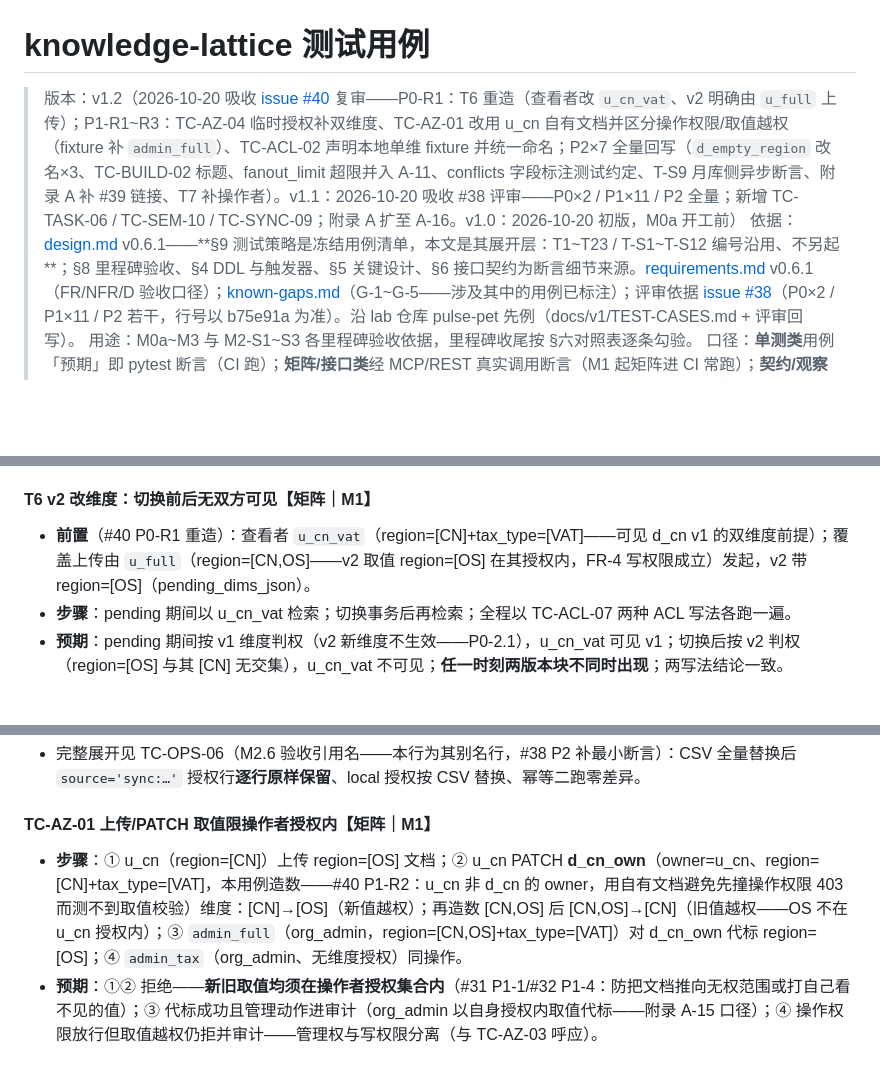
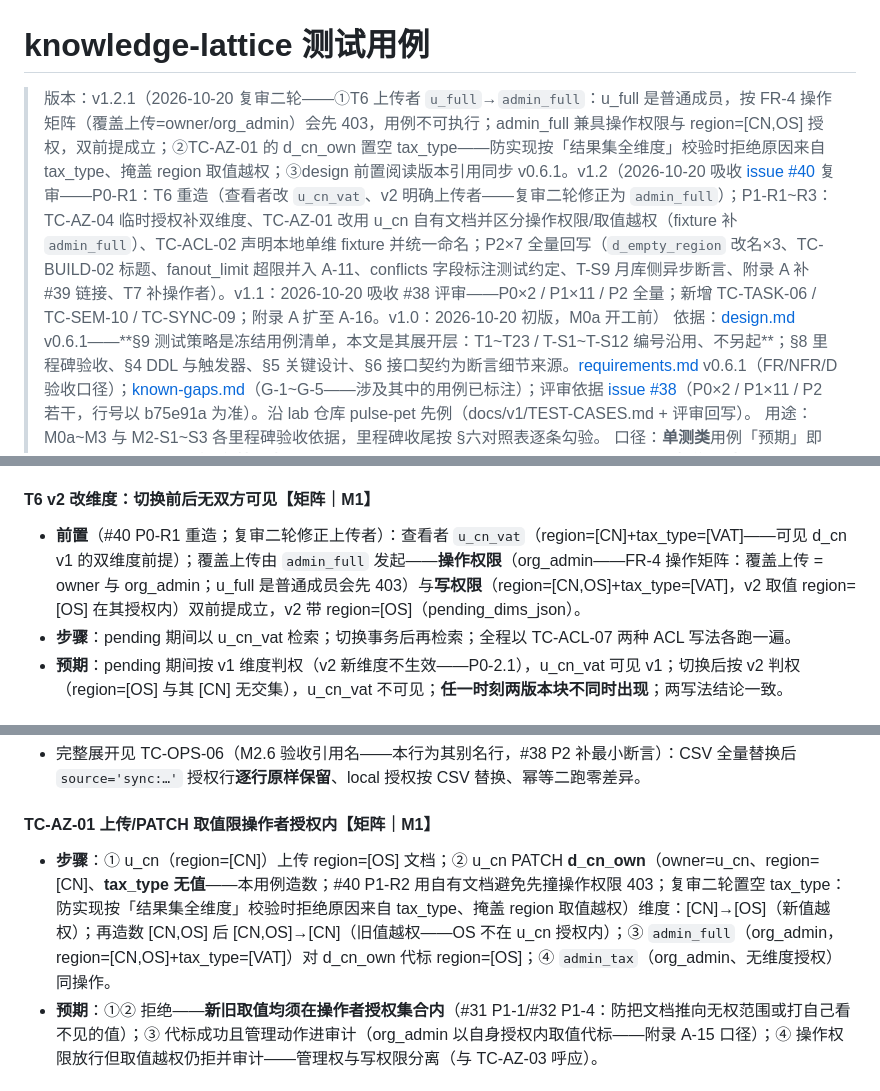
Before and after one commit to yq3/knowledge-lattice, a Markdown page: docs/TEST-CASES.md, 3 parts joined by grey strips. Rendered like a GitHub page; blank space fills up the shorter version.

Commit message:
docs(knowledge-lattice): TEST-CASES v1.2.1（#40 复审二轮收口）——①P0：T6 覆盖上传者 u_full→admin_full（采纳复审推荐方案零新增 fixture）——u_full 是普通成员，按 FR-4 操作矩阵（改维度/删除/覆盖上传/重索引=owner 与 org_admin）会先 403 致用例不可执行；前置显式写明双前提：操作权限（org_admin）+ 写权限（region=[CN,OS]+tax_type=[VAT]，v2 取值 region=[OS] 在授权内）；②P2：TC-AZ-01 的 d_cn_own 置空 tax_type（防实现按「结果集全维度」校验时拒绝原因来自 tax_type、掩盖 region 取值越权——admin_full 代标/admin_tax 拒绝两步不受影响）；design.md 前置阅读版本引用 v0.6→v0.6.1；版本头 v1.2 段上传者表述同步修正并新增 v1.2.1 版本段，README 同步（两轮复审合计 P0×2/P1×3/P2×8，结论 M0a 可开工、M1 前无阻塞）；自查无 u_full 上传残留、无 v0.6 旧引用残留、164 条不变；#40 已带闭环评论关闭（回填 v1.2 哈希 4e268e1，本条哈希待推送后回填）；均非决策变更

```diff
--- a/docs/TEST-CASES.md
+++ b/docs/TEST-CASES.md
@@ -1,6 +1,6 @@
 # knowledge-lattice 测试用例
 
-> 版本：v1.2（2026-10-20 吸收 [issue #40](https://github.com/yq3/lab/issues/40) 复审——P0-R1：T6 重造（查看者改 `u_cn_vat`、v2 明确由 `u_full` 上传）；P1-R1~R3：TC-AZ-04 临时授权补双维度、TC-AZ-01 改用 u_cn 自有文档并区分操作权限/取值越权（fixture 补 `admin_full`）、TC-ACL-02 声明本地单维 fixture 并统一命名；P2×7 全量回写（`d_empty_region` 改名×3、TC-BUILD-02 标题、fanout_limit 超限并入 A-11、conflicts 字段标注测试约定、T-S9 月库侧异步断言、附录 A 补 #39 链接、T7 补操作者）。v1.1：2026-10-20 吸收 #38 评审——P0×2 / P1×11 / P2 全量；新增 TC-TASK-06 / TC-SEM-10 / TC-SYNC-09；附录 A 扩至 A-16。v1.0：2026-10-20 初版，M0a 开工前）
+> 版本：v1.2.1（2026-10-20 复审二轮——①T6 上传者 `u_full`→`admin_full`：u_full 是普通成员，按 FR-4 操作矩阵（覆盖上传=owner/org_admin）会先 403，用例不可执行；admin_full 兼具操作权限与 region=[CN,OS] 授权，双前提成立；②TC-AZ-01 的 d_cn_own 置空 tax_type——防实现按「结果集全维度」校验时拒绝原因来自 tax_type、掩盖 region 取值越权；③design 前置阅读版本引用同步 v0.6.1。v1.2（2026-10-20 吸收 [issue #40](https://github.com/yq3/lab/issues/40) 复审——P0-R1：T6 重造（查看者改 `u_cn_vat`、v2 明确上传者——复审二轮修正为 `admin_full`）；P1-R1~R3：TC-AZ-04 临时授权补双维度、TC-AZ-01 改用 u_cn 自有文档并区分操作权限/取值越权（fixture 补 `admin_full`）、TC-ACL-02 声明本地单维 fixture 并统一命名；P2×7 全量回写（`d_empty_region` 改名×3、TC-BUILD-02 标题、fanout_limit 超限并入 A-11、conflicts 字段标注测试约定、T-S9 月库侧异步断言、附录 A 补 #39 链接、T7 补操作者）。v1.1：2026-10-20 吸收 #38 评审——P0×2 / P1×11 / P2 全量；新增 TC-TASK-06 / TC-SEM-10 / TC-SYNC-09；附录 A 扩至 A-16。v1.0：2026-10-20 初版，M0a 开工前）
 > 依据：[design.md](./design.md) v0.6.1——**§9 测试策略是冻结用例清单，本文是其展开层：T1~T23 / T-S1~T-S12 编号沿用、不另起**；§8 里程碑验收、§4 DDL 与触发器、§5 关键设计、§6 接口契约为断言细节来源。[requirements.md](./requirements.md) v0.6.1（FR/NFR/D 验收口径）；[known-gaps.md](./known-gaps.md)（G-1~G-5——涉及其中的用例已标注）；评审依据 [issue #38](https://github.com/yq3/lab/issues/38)（P0×2 / P1×11 / P2 若干，行号以 b75e91a 为准）。沿 lab 仓库 pulse-pet 先例（docs/v1/TEST-CASES.md + 评审回写）。
 > 用途：M0a~M3 与 M2-S1~S3 各里程碑验收依据，里程碑收尾按 §六对照表逐条勾验。
 > 口径：**单测类**用例「预期」即 pytest 断言（CI 跑）；**矩阵/接口类**经 MCP/REST 真实调用断言（M1 起矩阵进 CI 常跑）；**契约/观察项**为记录级（验收不判失败）；**性能类**给阈值与测量口径。时间依赖（过期/宽限期/租约）一律**造数**——直接写过去时间戳，不推进系统时钟。
@@ -516,7 +516,7 @@
 
 #### T6 v2 改维度：切换前后无双方可见【矩阵｜M1】
 
-- **前置**（#40 P0-R1 重造）：查看者 `u_cn_vat`（region=[CN]+tax_type=[VAT]——可见 d_cn v1 的双维度前提）；覆盖上传由 `u_full`（region=[CN,OS]——v2 取值 region=[OS] 在其授权内，FR-4 写权限成立）发起，v2 带 region=[OS]（pending_dims_json）。
+- **前置**（#40 P0-R1 重造；复审二轮修正上传者）：查看者 `u_cn_vat`（region=[CN]+tax_type=[VAT]——可见 d_cn v1 的双维度前提）；覆盖上传由 `admin_full` 发起——**操作权限**（org_admin——FR-4 操作矩阵：覆盖上传 = owner 与 org_admin；u_full 是普通成员会先 403）与**写权限**（region=[CN,OS]+tax_type=[VAT]，v2 取值 region=[OS] 在其授权内）双前提成立，v2 带 region=[OS]（pending_dims_json）。
 - **步骤**：pending 期间以 u_cn_vat 检索；切换事务后再检索；全程以 TC-ACL-07 两种 ACL 写法各跑一遍。
 - **预期**：pending 期间按 v1 维度判权（v2 新维度不生效——P0-2.1），u_cn_vat 可见 v1；切换后按 v2 判权（region=[OS] 与其 [CN] 无交集），u_cn_vat 不可见；**任一时刻两版本块不同时出现**；两写法结论一致。
 
@@ -618,7 +618,7 @@
 
 #### TC-AZ-01 上传/PATCH 取值限操作者授权内【矩阵｜M1】
 
-- **步骤**：① u_cn（region=[CN]）上传 region=[OS] 文档；② u_cn PATCH **d_cn_own**（owner=u_cn、region=[CN]+tax_type=[VAT]，本用例造数——#40 P1-R2：u_cn 非 d_cn 的 owner，用自有文档避免先撞操作权限 403 而测不到取值校验）维度：[CN]→[OS]（新值越权）；再造数 [CN,OS] 后 [CN,OS]→[CN]（旧值越权——OS 不在 u_cn 授权内）；③ `admin_full`（org_admin，region=[CN,OS]+tax_type=[VAT]）对 d_cn_own 代标 region=[OS]；④ `admin_tax`（org_admin、无维度授权）同操作。
+- **步骤**：① u_cn（region=[CN]）上传 region=[OS] 文档；② u_cn PATCH **d_cn_own**（owner=u_cn、region=[CN]、**tax_type 无值**——本用例造数；#40 P1-R2 用自有文档避免先撞操作权限 403；复审二轮置空 tax_type：防实现按「结果集全维度」校验时拒绝原因来自 tax_type、掩盖 region 取值越权）维度：[CN]→[OS]（新值越权）；再造数 [CN,OS] 后 [CN,OS]→[CN]（旧值越权——OS 不在 u_cn 授权内）；③ `admin_full`（org_admin，region=[CN,OS]+tax_type=[VAT]）对 d_cn_own 代标 region=[OS]；④ `admin_tax`（org_admin、无维度授权）同操作。
 - **预期**：①② 拒绝——**新旧取值均须在操作者授权集合内**（#31 P1-1/#32 P1-4：防把文档推向无权范围或打自己看不见的值）；③ 代标成功且管理动作进审计（org_admin 以自身授权内取值代标——附录 A-15 口径）；④ 操作权限放行但取值越权仍拒并审计——管理权与写权限分离（与 TC-AZ-03 呼应）。
 
 #### TC-AZ-02 统计与概况不泄露【矩阵｜M1】
```
Also changed, not shown: README.md (+1 -1 lines), docs/design.md (+1 -1 lines).
